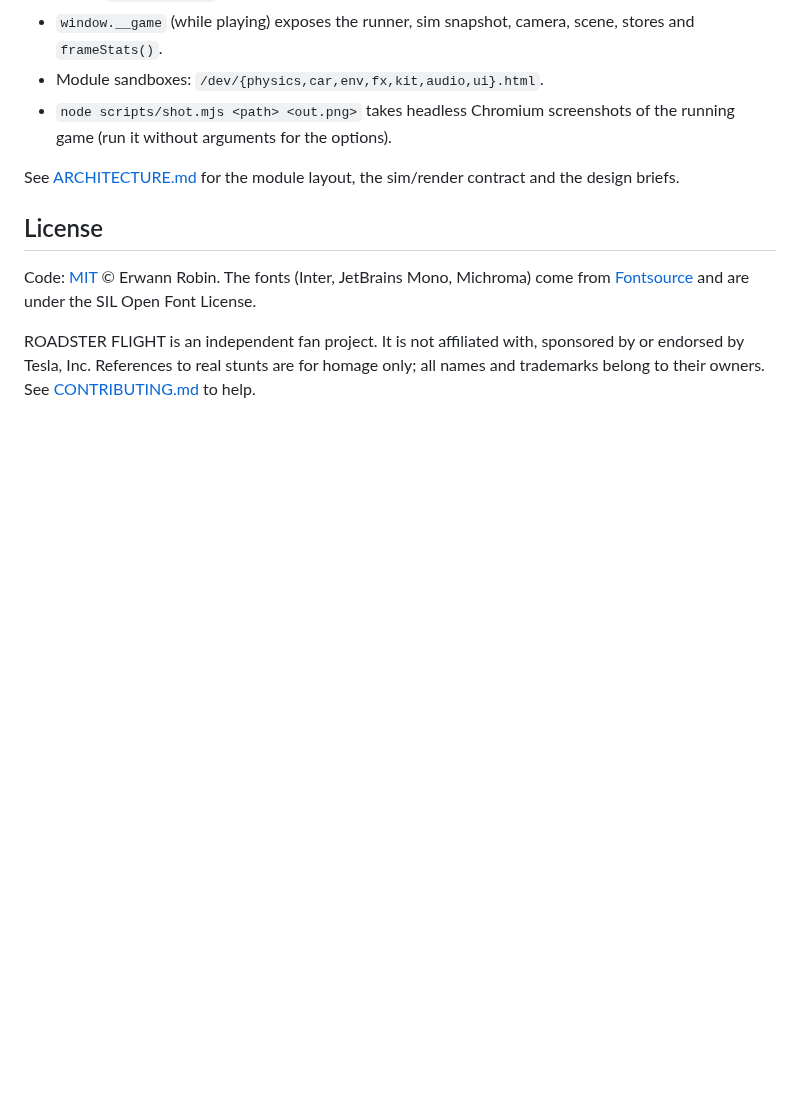
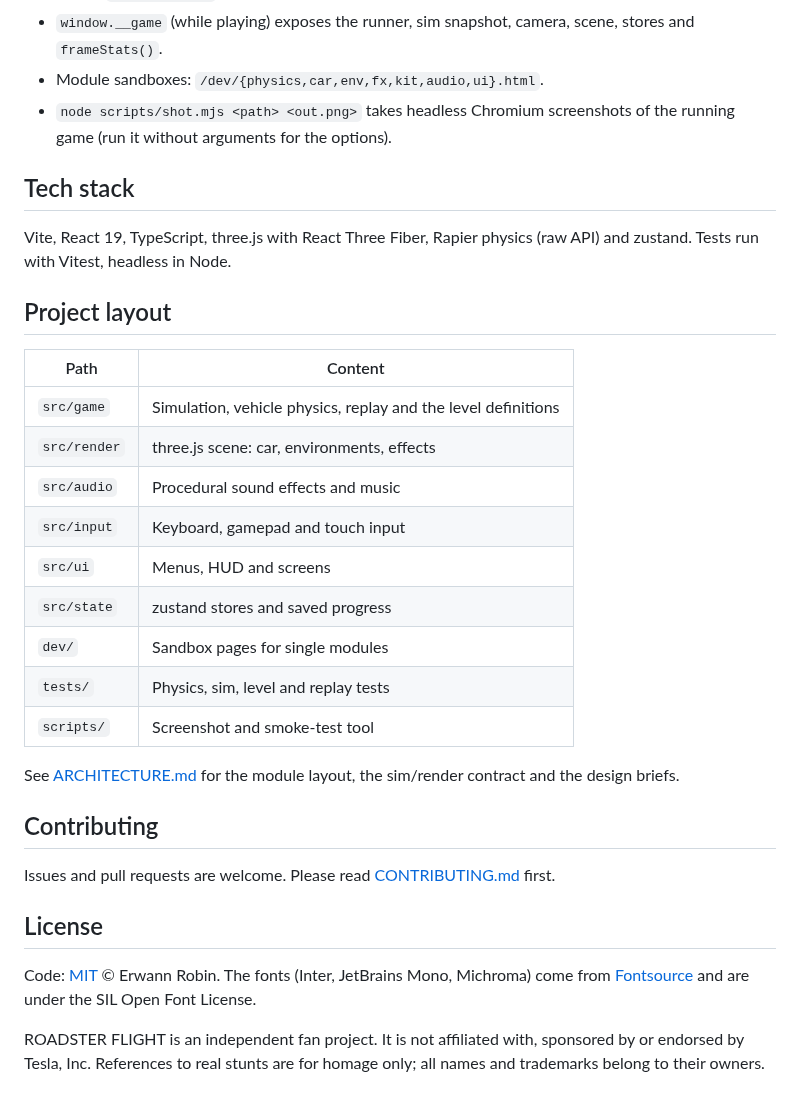
Before and after one commit to ErwannRobin/CarLander, a Markdown page: README.md, the part around one of its changes. Rendered like a GitHub page; blank space fills up the shorter version.

```diff
--- a/README.md
+++ b/README.md
@@ -68,8 +95,30 @@ landing quality and a combo multiplier. Medals, best scores and level unlocks ar
 - `node scripts/shot.mjs <path> <out.png>` takes headless Chromium screenshots of the running
   game (run it without arguments for the options).
 
-See [ARCHITECTURE.md](ARCHITECTURE.md) for the module layout, the sim/render contract and the
-design briefs.
+## Tech stack
+
+Vite, React 19, TypeScript, three.js with React Three Fiber, Rapier physics (raw API) and zustand.
+Tests run with Vitest, headless in Node.
+
+## Project layout
+
+| Path | Content |
+|---|---|
+| `src/game` | Simulation, vehicle physics, replay and the level definitions |
+| `src/render` | three.js scene: car, environments, effects |
+| `src/audio` | Procedural sound effects and music |
+| `src/input` | Keyboard, gamepad and touch input |
+| `src/ui` | Menus, HUD and screens |
+| `src/state` | zustand stores and saved progress |
+| `dev/` | Sandbox pages for single modules |
+| `tests/` | Physics, sim, level and replay tests |
+| `scripts/` | Screenshot and smoke-test tool |
+
+See [ARCHITECTURE.md](ARCHITECTURE.md) for the module layout, the sim/render contract and the design briefs.
+
+## Contributing
+
+Issues and pull requests are welcome. Please read [CONTRIBUTING.md](CONTRIBUTING.md) first.
 
 ## License
 
@@ -78,4 +127,4 @@ Code: [MIT](LICENSE) © Erwann Robin. The fonts (Inter, JetBrains Mono, Michroma
 
 ROADSTER FLIGHT is an independent fan project. It is not affiliated with, sponsored by or endorsed
 by Tesla, Inc. References to real stunts are for homage only; all names and trademarks belong to
-their owners. See [CONTRIBUTING.md](CONTRIBUTING.md) to help.
+their owners.
```
Also changed, not shown: other parts of README.md (+35 -8 lines), docs/screenshots/level1.png (added), docs/screenshots/title.png (added).
